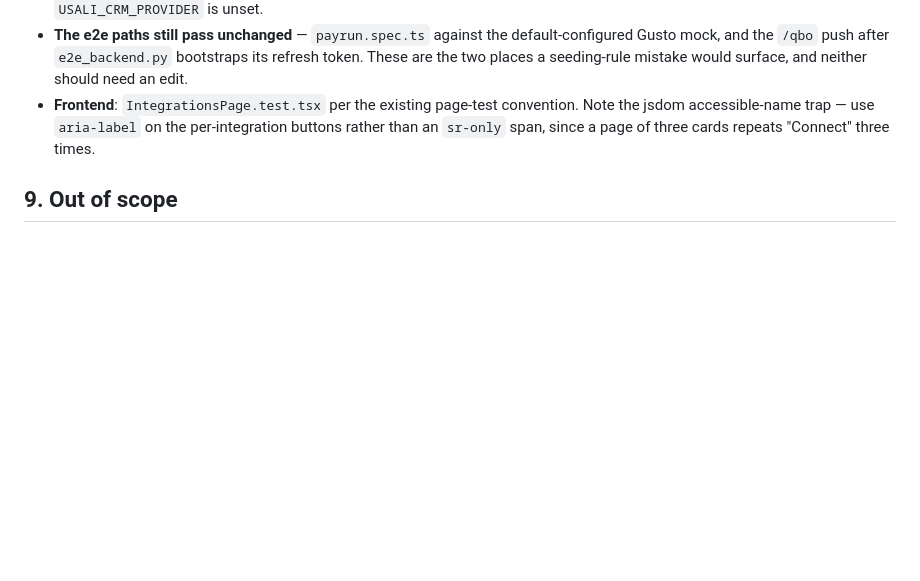
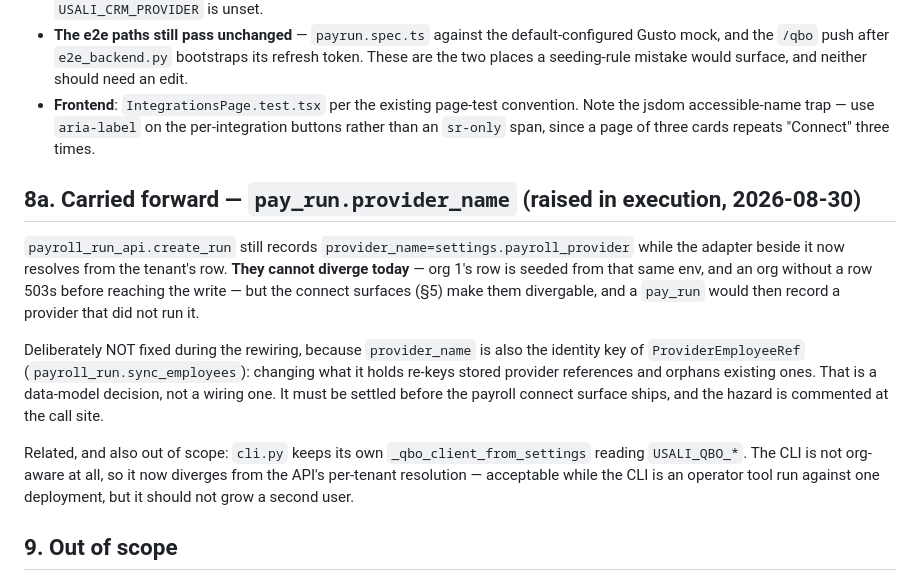
Before and after one commit to csharp36/open-hospitality, a Markdown page: docs/design/2026-08-30-oh17-per-tenant-integration-config-design.md, the part around the change. Rendered like a GitHub page; blank space fills up the shorter version.

```diff
--- a/docs/design/2026-08-30-oh17-per-tenant-integration-config-design.md
+++ b/docs/design/2026-08-30-oh17-per-tenant-integration-config-design.md
@@ -566,6 +566,26 @@ Per ADR-010, every degradation is loud and named.
   per-integration buttons rather than an `sr-only` span, since a page of three
   cards repeats "Connect" three times.
 
+## 8a. Carried forward — `pay_run.provider_name` (raised in execution, 2026-08-30)
+
+`payroll_run_api.create_run` still records `provider_name=settings.payroll_provider`
+while the adapter beside it now resolves from the tenant's row. **They cannot
+diverge today** — org 1's row is seeded from that same env, and an org without a
+row 503s before reaching the write — but the connect surfaces (§5) make them
+divergable, and a `pay_run` would then record a provider that did not run it.
+
+Deliberately NOT fixed during the rewiring, because `provider_name` is also the
+identity key of `ProviderEmployeeRef` (`payroll_run.sync_employees`): changing
+what it holds re-keys stored provider references and orphans existing ones.
+That is a data-model decision, not a wiring one. It must be settled before the
+payroll connect surface ships, and the hazard is commented at the call site.
+
+Related, and also out of scope: `cli.py` keeps its own
+`_qbo_client_from_settings` reading `USALI_QBO_*`. The CLI is not org-aware at
+all, so it now diverges from the API's per-tenant resolution — acceptable while
+the CLI is an operator tool run against one deployment, but it should not grow
+a second user.
+
 ## 9. Out of scope
 
 - **Per-property credentials** (D-OH17.13).
```
Also changed, not shown: docs/plans/2026-08-30-oh17-per-tenant-integration-config-backend.md (+14 -0 lines).
